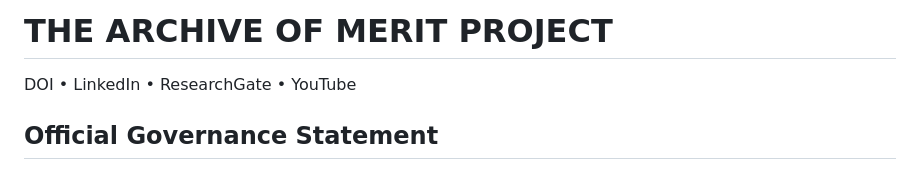
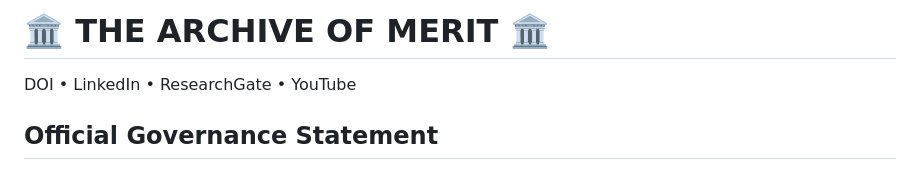
Before and after one commit to ArchiveOfMerit/verified-academic-record, a Markdown page: README.md, the part around the change. GitHub-like rendering.

```diff
--- a/README.md
+++ b/README.md
@@ -1,4 +1,4 @@
-# THE ARCHIVE OF MERIT PROJECT
+# 🏛️ THE ARCHIVE OF MERIT 🏛️
 
 DOI • LinkedIn • ResearchGate • YouTube
 
```
